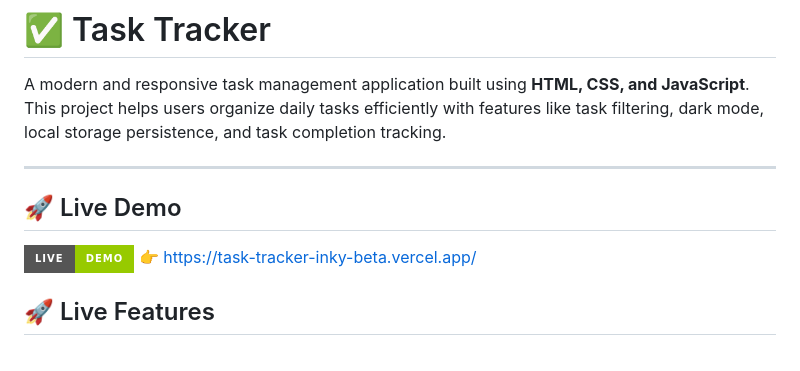
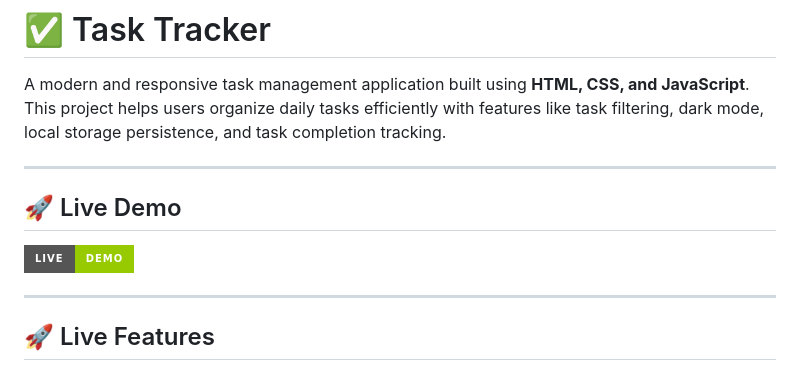
Before and after one commit to harshskarki/Task-Tracker, a Markdown page: README.md, the part around the change. Rendered like a GitHub page; badges without logos.

```diff
--- a/README.md
+++ b/README.md
@@ -3,10 +3,12 @@
 A modern and responsive task management application built using **HTML, CSS, and JavaScript**. This project helps users organize daily tasks efficiently with features like task filtering, dark mode, local storage persistence, and task completion tracking.
 
 ---
+
 ## 🚀 Live Demo
 
 [![Live Demo](https://img.shields.io/badge/Live-Demo-green?style=for-the-badge)](https://task-tracker-inky-beta.vercel.app/)
-👉 https://task-tracker-inky-beta.vercel.app/
+
+---
 
 ## 🚀 Live Features
 
```
